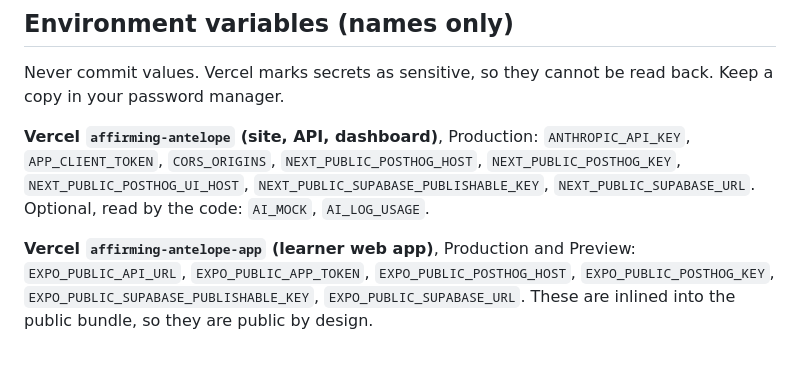
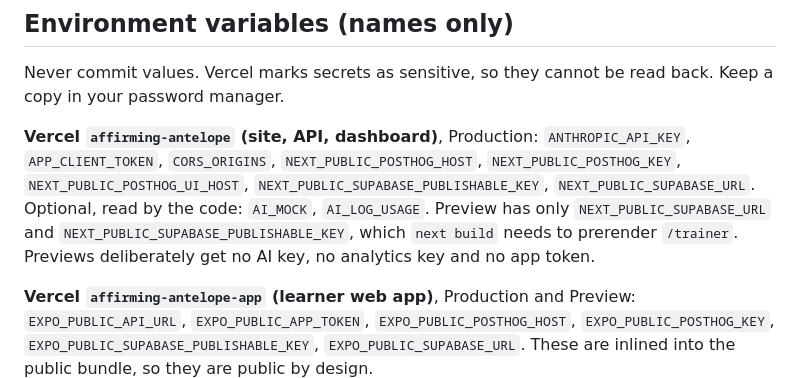
Before and after one commit to amandaroth-web/affirming-antelope, a Markdown page: RELEASING.md, the part around the change. Rendered like a GitHub page; blank space fills up the shorter version.

Commit message:
Document the site's preview env vars
Co-Authored-By: Claude Opus 5.5 <noreply@anthropic.com>

```diff
--- a/RELEASING.md
+++ b/RELEASING.md
@@ -52,6 +52,7 @@ Never commit values. Vercel marks secrets as sensitive, so they cannot be read b
 **Vercel `affirming-antelope` (site, API, dashboard)**, Production:
 `ANTHROPIC_API_KEY`, `APP_CLIENT_TOKEN`, `CORS_ORIGINS`, `NEXT_PUBLIC_POSTHOG_HOST`, `NEXT_PUBLIC_POSTHOG_KEY`, `NEXT_PUBLIC_POSTHOG_UI_HOST`, `NEXT_PUBLIC_SUPABASE_PUBLISHABLE_KEY`, `NEXT_PUBLIC_SUPABASE_URL`.
 Optional, read by the code: `AI_MOCK`, `AI_LOG_USAGE`.
+Preview has only `NEXT_PUBLIC_SUPABASE_URL` and `NEXT_PUBLIC_SUPABASE_PUBLISHABLE_KEY`, which `next build` needs to prerender `/trainer`. Previews deliberately get no AI key, no analytics key and no app token.
 
 **Vercel `affirming-antelope-app` (learner web app)**, Production and Preview:
 `EXPO_PUBLIC_API_URL`, `EXPO_PUBLIC_APP_TOKEN`, `EXPO_PUBLIC_POSTHOG_HOST`, `EXPO_PUBLIC_POSTHOG_KEY`, `EXPO_PUBLIC_SUPABASE_PUBLISHABLE_KEY`, `EXPO_PUBLIC_SUPABASE_URL`.
```
